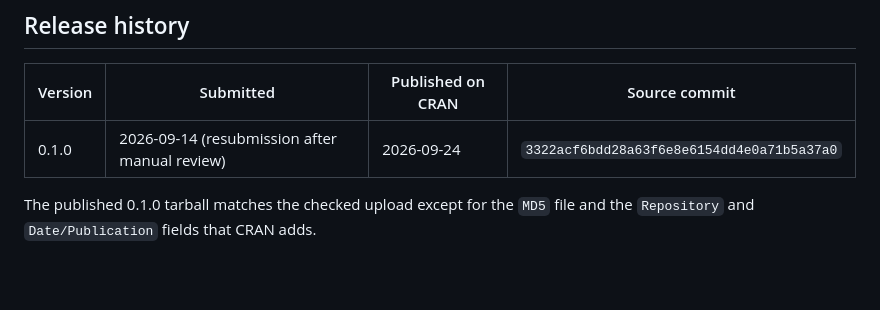
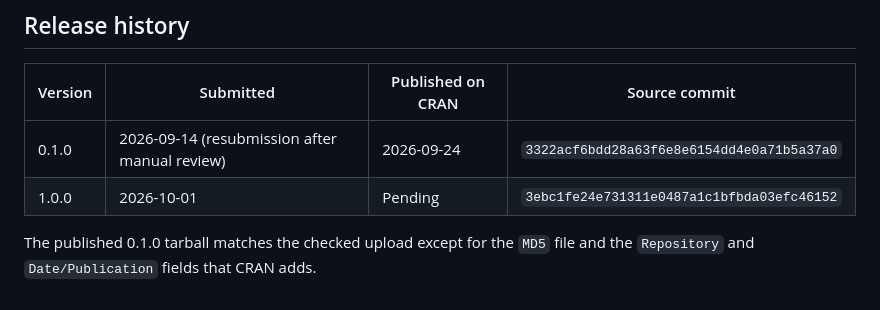
Before and after one commit to farach/foundryR, a Markdown page: maintainer/CRAN-SUBMISSION.md, the part around the change. Rendered like a GitHub page; blank space fills up the shorter version.

Commit message:
Record the 1.0.0 CRAN submission
Co-authored-by: Copilot App <223556219+Copilot@users.noreply.github.com>

```diff
--- a/maintainer/CRAN-SUBMISSION.md
+++ b/maintainer/CRAN-SUBMISSION.md
@@ -120,6 +120,7 @@ release.
 | Version | Submitted | Published on CRAN | Source commit |
 |---|---|---|---|
 | 0.1.0 | 2026-09-14 (resubmission after manual review) | 2026-09-24 | `3322acf6bdd28a63f6e8e6154dd4e0a71b5a37a0` |
+| 1.0.0 | 2026-10-01 | Pending | `3ebc1fe24e731311e0487a1c1bfbda03efc46152` |
 
 The published 0.1.0 tarball matches the checked upload except for the `MD5`
 file and the `Repository` and `Date/Publication` fields that CRAN adds.
```
